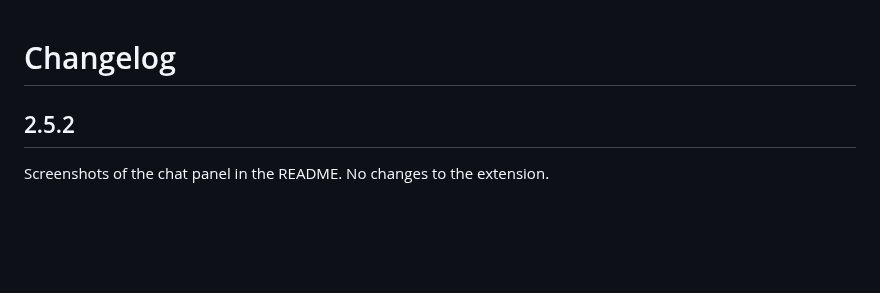
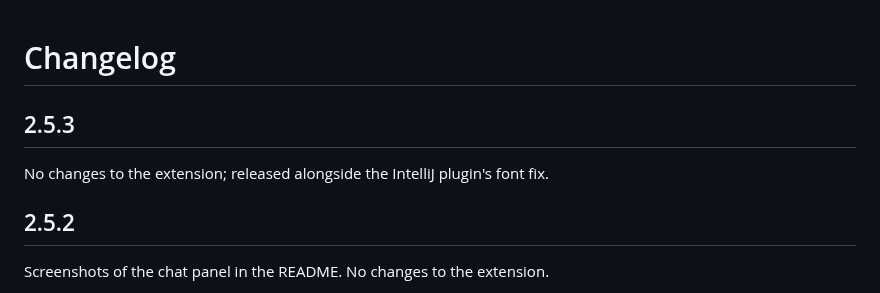
Before and after one commit to Chelayel/ai-relay, a Markdown page: vscode-extension/CHANGELOG.md, the part around the change. GitHub-like rendering; blank space fills up the shorter version.

```diff
--- a/vscode-extension/CHANGELOG.md
+++ b/vscode-extension/CHANGELOG.md
@@ -1,4 +1,8 @@
 # Changelog
+
+## 2.5.3
+
+No changes to the extension; released alongside the IntelliJ plugin's font fix.
 
 ## 2.5.2
 
```
Also changed, not shown: README.md (+2 -0 lines), docs/screenshots/intellij.png (added), 6 other files.
